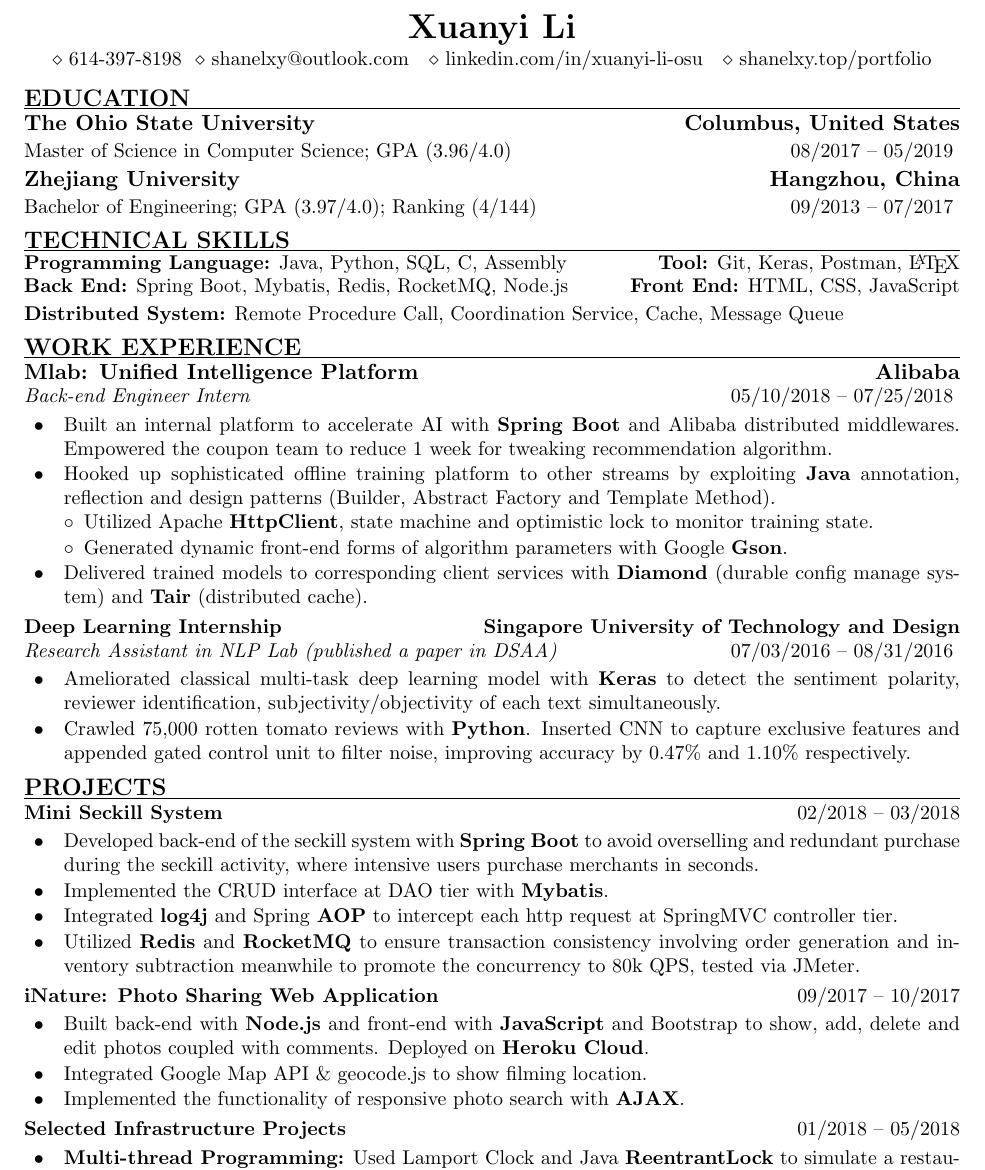
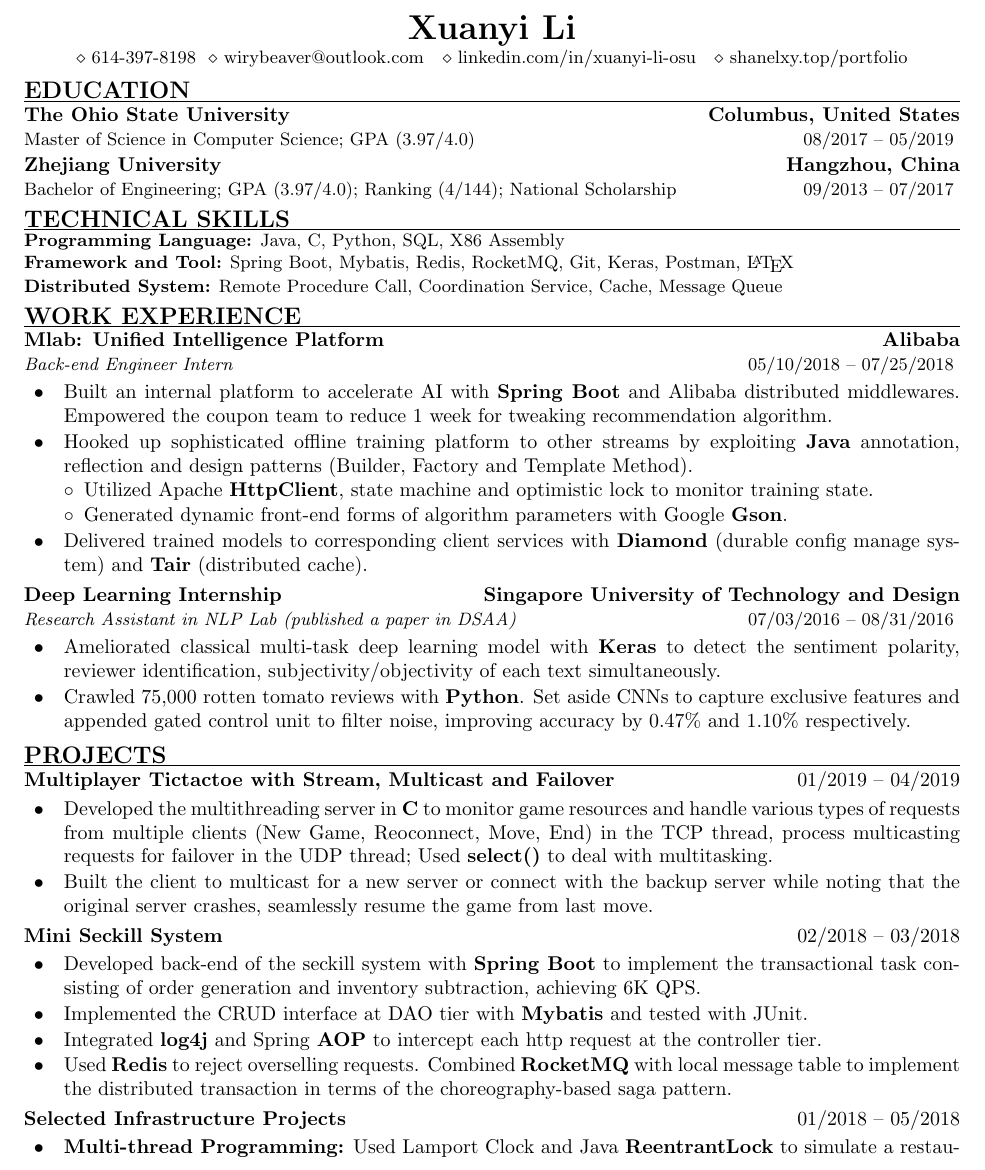
Before and after one commit to wirybeaver/wirybeaver.github.io, a LaTeX CV (assets/ResumeXuanyi.tex): part of the page, cut so that both start at the same text. Compiled offline with pdfLaTeX.

Commit message:
Update ResumeXuanyi.tex

```diff
--- a/assets/ResumeXuanyi.tex
+++ b/assets/ResumeXuanyi.tex
@@ -1,4 +1,4 @@
-\documentclass[letterpaper,11pt]{article}
+\documentclass[letterpaper,10pt]{article}
 
 \usepackage{color}
 \usepackage{hyperref}
@@ -42,7 +42,7 @@
 \textbf{\LARGE{Xuanyi Li}}
 
 {\small
-$\diamond$~614-397-8198~~$\diamond$~\href{mailto:shanelxy@outlook.com}{shanelxy@outlook.com}~~
+$\diamond$~614-397-8198~~$\diamond$~\href{mailto:wirybeaver@outlook.com}{wirybeaver@outlook.com}~~
 $\diamond$~\href{https://www.linkedin.com/in/xuanyi-li-osu}{linkedin.com/in/xuanyi-li-osu}~~
 $\diamond$~\href{https://shanelxy.top/portfolio}{shanelxy.top/portfolio}
 }
@@ -54,21 +54,21 @@ $\diamond$~\href{https://shanelxy.top/portfolio}{shanelxy.top/portfolio}
 \subsection{\textbf{The Ohio State University\hfill{Columbus, United States}}}
 
 {\small
-Master of Science in Computer Science; GPA (3.96/4.0)\hfill{{08/2017 -- 05/2019}}
+Master of Science in Computer Science; GPA (3.97/4.0)\hfill{{08/2017 -- 05/2019}}
 }
 
 \subsection{\textbf{Zhejiang University\hfill{Hangzhou, China}}}
 
 {\small
-Bachelor of Engineering; GPA (3.97/4.0); Ranking (4/144)\hfill{{09/2013 -- 07/2017}}
+Bachelor of Engineering; GPA (3.97/4.0); Ranking (4/144); National Scholarship\hfill{{09/2013 -- 07/2017}}
 }
 
 \section{TECHNICAL SKILLS}
 
 {\small
-\textbf{Programming Language:} Java, Python, SQL, C, Assembly \hfill{\textbf{Tool:} Git, Keras, Postman, \LaTeX}
+\textbf{Programming Language:} Java, C, Python, SQL, X86 Assembly
 
-\textbf{Back End:} Spring Boot, Mybatis, Redis, RocketMQ, Node.js \hfill{\textbf{Front End:} HTML, CSS, JavaScript}
+\textbf{Framework and Tool:} Spring Boot, Mybatis, Redis, RocketMQ, Git, Keras, Postman, \LaTeX
 
 \textbf{Distributed System:} Remote Procedure Call, Coordination Service, Cache, Message Queue
 }
@@ -78,13 +78,13 @@ Bachelor of Engineering; GPA (3.97/4.0); Ranking (4/144)\hfill{{09/2013 -- 07/20
 \subsection{\textbf{Mlab: Unified Intelligence Platform}\hfill{\textbf{Alibaba}}}
 
 {\small
-\emph{Back-end Engineer Intern}\hfill{05/10/2018 -- 07/25/2018
+\emph{Back-end Engineer Intern}\hfill{05/10/2018 -- 07/25/2018}
 }
 
 
 \begin{list}{$\bullet$}{\listparam}
 \item Built an internal platform to accelerate AI with \textbf{Spring Boot} and Alibaba distributed middlewares. Empowered the coupon team to reduce 1 week for tweaking recommendation algorithm.
-\item Hooked up sophisticated offline training platform to other streams by exploiting \textbf{Java} annotation, reflection and design patterns (Builder, Abstract Factory and Template Method).
+\item Hooked up sophisticated offline training platform to other streams by exploiting \textbf{Java} annotation, reflection and design patterns (Builder, Factory and Template Method).
        \begin{list}{$\circ$}{\sublistparam}
         \item Utilized Apache \textbf{HttpClient}, state machine and optimistic lock to monitor training state.
         \item Generated dynamic front-end forms of algorithm parameters with Google \textbf{Gson}.
@@ -100,26 +100,25 @@ Bachelor of Engineering; GPA (3.97/4.0); Ranking (4/144)\hfill{{09/2013 -- 07/20
 
 \begin{list}{$\bullet$}{\listparam}
 \item Ameliorated classical multi-task deep learning model with \textbf{Keras} to detect the sentiment polarity, reviewer identification, subjectivity/objectivity of each text simultaneously.
-\item Crawled 75,000 rotten tomato reviews with \textbf{Python}. Inserted CNN to capture exclusive features and appended gated control unit to filter noise, improving accuracy by 0.47\% and 1.10\% respectively.
+\item Crawled 75,000 rotten tomato reviews with \textbf{Python}. Set aside CNNs to capture exclusive features and appended gated control unit to filter noise, improving accuracy by 0.47\% and 1.10\% respectively.
 \end{list}
 
 \section{PROJECTS}
 
+\subsection{\textbf{Multiplayer Tictactoe with Stream, Multicast and Failover}\hfill{01/2019 -- 04/2019}}
+
+\begin{list}{$\bullet$}{\listparam}
+\item Developed the multithreading server in \textbf{C} to monitor game resources and handle various types of requests from multiple clients (New Game, Reoconnect, Move, End) in the TCP thread, process multicasting requests for failover in the UDP thread; Used \textbf{select()} to deal with multitasking.
+\item Built the client to multicast for a new server or connect with the backup server while noting that the original server crashes, seamlessly resume the game from last move.
+\end{list}
+
 \subsection{\textbf{Mini Seckill System} \hfill{02/2018 -- 03/2018}}
 
 \begin{list}{$\bullet$}{\listparam}
-\item Developed back-end of the seckill system with \textbf{Spring Boot} to avoid overselling and redundant purchase during the seckill activity, where intensive users purchase merchants in seconds.
-\item Implemented the CRUD interface at DAO tier with \textbf{Mybatis}.
-\item Integrated \textbf{log4j} and Spring \textbf{AOP} to intercept each http request at SpringMVC controller tier.
-\item Utilized \textbf{Redis} and \textbf{RocketMQ} to ensure transaction consistency involving order generation and inventory subtraction meanwhile to promote the concurrency to 80k QPS, tested via JMeter.
-\end{list}
-
-\subsection{\textbf{iNature: Photo Sharing Web Application}\hfill{09/2017 -- 10/2017}}
-
-\begin{list}{$\bullet$}{\listparam}
-\item Built back-end with \textbf{Node.js} and front-end with \textbf{JavaScript} and Bootstrap to show, add, delete and edit photos coupled with comments. Deployed on \textbf{Heroku Cloud}.
-\item Integrated Google Map API \& geocode.js to show filming location.
-\item Implemented the functionality of responsive photo search with \textbf{AJAX}.
+\item Developed back-end of the seckill system with \textbf{Spring Boot} to implement the transactional task consisting of order generation and inventory subtraction, achieving 6K QPS.
+\item Implemented the CRUD interface at DAO tier with \textbf{Mybatis} and tested with JUnit.
+\item Integrated \textbf{log4j} and Spring \textbf{AOP} to intercept each http request at the controller tier.
+\item Used \textbf{Redis} to reject overselling requests. Combined \textbf{RocketMQ} with local message table to implement the distributed transaction in terms of the choreography-based saga pattern.
 \end{list}
 
 \subsection{\textbf{Selected Infrastructure Projects}\hfill{01/2018 -- 05/2018}}
```
